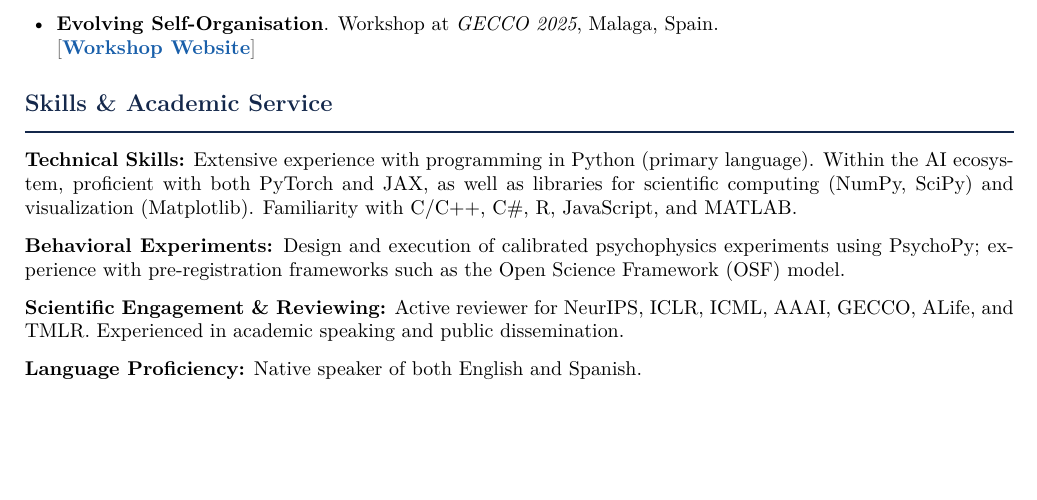
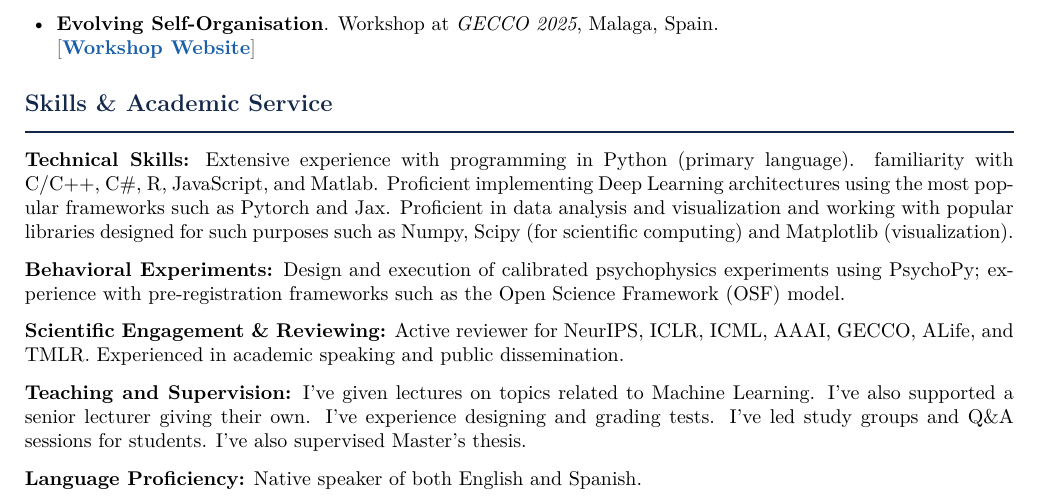
Before and after one commit to miltonllera/miltonllera.github.io, a LaTeX CV (cv/cv.tex): part of page 4 of 4, cut so that both start at the same text, the shorter picture padded with empty space. Compiled offline with pdfLaTeX.

Commit message:
Update CV.

```diff
--- a/cv/cv.tex
+++ b/cv/cv.tex
@@ -246,7 +246,8 @@ Supervisor: Dr. Alejandro Piad Morffis \hfill \textit{CGPA: 4.52/5} \\
 % ==================== SKILLS & SERVICE ====================
 \section*{Skills \& Academic Service}
 
-\textbf{Technical Skills:} Extensive experience with programming in Python (primary language). Within the AI ecosystem, proficient with both PyTorch and JAX, as well as libraries for scientific computing (NumPy, SciPy) and visualization (Matplotlib). Familiarity with C/C++, C\#, R, JavaScript, and MATLAB.
+\textbf{Technical Skills:} Extensive experience with programming in Python (primary language). familiarity with C/C++, C\#, R, JavaScript, and Matlab. Proficient implementing Deep Learning architectures using the most popular frameworks such as Pytorch and Jax. Proficient in data analysis and visualization and working with popular libraries designed for such purposes such as Numpy, Scipy (for scientific computing) and Matplotlib (visualization).
+
 
 \vspace{0.35em}
 \textbf{Behavioral Experiments:} Design and execution of calibrated psychophysics experiments using PsychoPy; experience with pre-registration frameworks such as the Open Science Framework (OSF) model.
@@ -255,6 +256,9 @@ Supervisor: Dr. Alejandro Piad Morffis \hfill \textit{CGPA: 4.52/5} \\
 \textbf{Scientific Engagement \& Reviewing:} Active reviewer for NeurIPS, ICLR, ICML, AAAI, GECCO, ALife, and TMLR. Experienced in academic speaking and public dissemination.
 
 \vspace{0.35em}
+\textbf{Teaching and Supervision:} I've given lectures on topics related to Machine Learning. I've also supported a senior lecturer giving their own. I've experience designing and grading tests. I've led study groups and Q\&A sessions for students. I've also supervised Master's thesis.
+
+\vspace{0.35em}
 \textbf{Language Proficiency:} Native speaker of both English and Spanish.
 
 \end{document}
```
Also changed, not shown: 1 other file.
